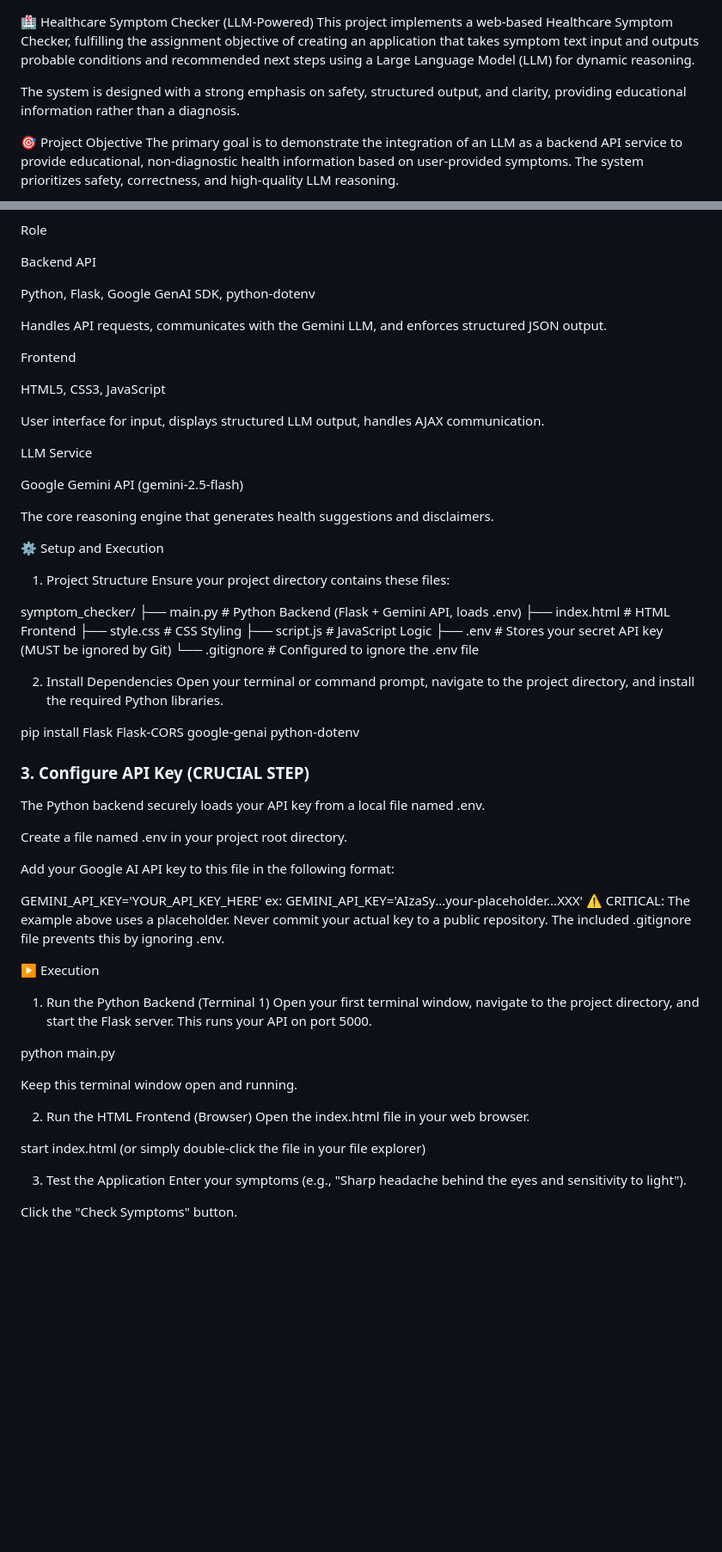
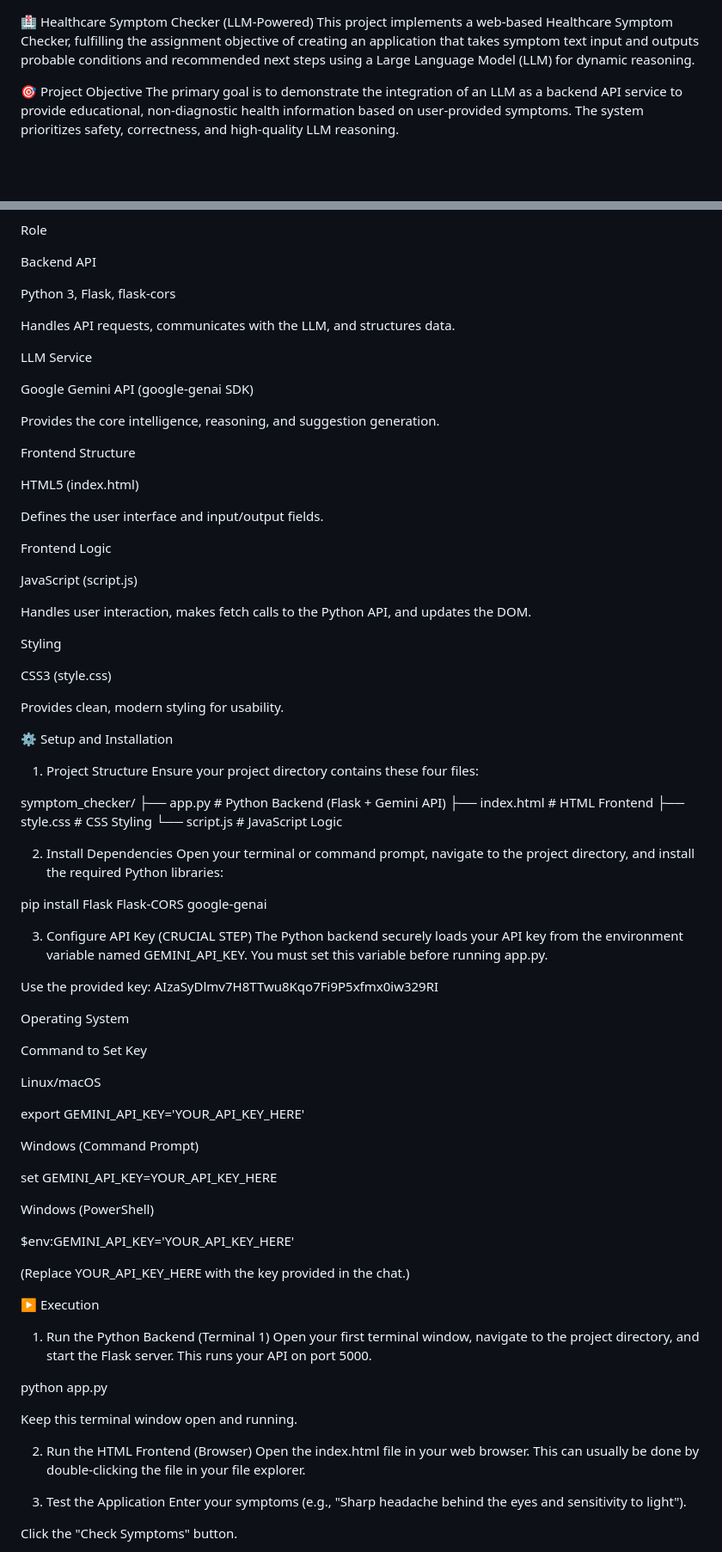
Before and after one commit to Freedat13/Healthcare-Symptom-Checker, a Markdown page: README.md, 2 parts joined by grey strips. Shown: that part at 86% size. Rendered like a GitHub page; blank space fills up the shorter version.

```diff
--- a/README.md
+++ b/README.md
@@ -1,7 +1,5 @@
 🏥 Healthcare Symptom Checker (LLM-Powered)
 This project implements a web-based Healthcare Symptom Checker, fulfilling the assignment objective of creating an application that takes symptom text input and outputs probable conditions and recommended next steps using a Large Language Model (LLM) for dynamic reasoning.
-
-The system is designed with a strong emphasis on safety, structured output, and clarity, providing educational information rather than a diagnosis.
 
 🎯 Project Objective
 The primary goal is to demonstrate the integration of an LLM as a backend API service to provide educational, non-diagnostic health information based on user-provided symptoms. The system prioritizes safety, correctness, and high-quality LLM reasoning.
@@ -26,63 +24,82 @@ Role
 
 Backend API
 
-Python, Flask, Google GenAI SDK, python-dotenv
+Python 3, Flask, flask-cors
 
-Handles API requests, communicates with the Gemini LLM, and enforces structured JSON output.
-
-Frontend
-
-HTML5, CSS3, JavaScript
-
-User interface for input, displays structured LLM output, handles AJAX communication.
+Handles API requests, communicates with the LLM, and structures data.
 
 LLM Service
 
-Google Gemini API (gemini-2.5-flash)
+Google Gemini API (google-genai SDK)
 
-The core reasoning engine that generates health suggestions and disclaimers.
+Provides the core intelligence, reasoning, and suggestion generation.
 
-⚙️ Setup and Execution
+Frontend Structure
+
+HTML5 (index.html)
+
+Defines the user interface and input/output fields.
+
+Frontend Logic
+
+JavaScript (script.js)
+
+Handles user interaction, makes fetch calls to the Python API, and updates the DOM.
+
+Styling
+
+CSS3 (style.css)
+
+Provides clean, modern styling for usability.
+
+⚙️ Setup and Installation
 1. Project Structure
-Ensure your project directory contains these files:
+Ensure your project directory contains these four files:
 
 symptom_checker/
-├── main.py       # Python Backend (Flask + Gemini API, loads .env)
-├── index.html    # HTML Frontend
-├── style.css     # CSS Styling
-├── script.js     # JavaScript Logic
-├── .env          # Stores your secret API key (MUST be ignored by Git)
-└── .gitignore    # Configured to ignore the .env file
+├── app.py          # Python Backend (Flask + Gemini API)
+├── index.html      # HTML Frontend
+├── style.css       # CSS Styling
+└── script.js       # JavaScript Logic
 
 2. Install Dependencies
-Open your terminal or command prompt, navigate to the project directory, and install the required Python libraries.
+Open your terminal or command prompt, navigate to the project directory, and install the required Python libraries:
 
-pip install Flask Flask-CORS google-genai python-dotenv
+pip install Flask Flask-CORS google-genai
 
-### 3. Configure API Key (CRUCIAL STEP)
-The Python backend securely loads your API key from a local file named .env.
+3. Configure API Key (CRUCIAL STEP)
+The Python backend securely loads your API key from the environment variable named GEMINI_API_KEY. You must set this variable before running app.py.
 
-Create a file named .env in your project root directory.
+Use the provided key: AIzaSyDlmv7H8TTwu8Kqo7Fi9P5xfmx0iw329RI
 
-Add your Google AI API key to this file in the following format:
+Operating System
 
-GEMINI_API_KEY='YOUR_API_KEY_HERE'
-ex: GEMINI_API_KEY='AIzaSy...your-placeholder...XXX'
-⚠️ CRITICAL: The example above uses a placeholder. Never commit your actual key to a public repository. The included .gitignore file prevents this by ignoring .env.
+Command to Set Key
+
+Linux/macOS
+
+export GEMINI_API_KEY='YOUR_API_KEY_HERE'
+
+Windows (Command Prompt)
+
+set GEMINI_API_KEY=YOUR_API_KEY_HERE
+
+Windows (PowerShell)
+
+$env:GEMINI_API_KEY='YOUR_API_KEY_HERE'
+
+(Replace YOUR_API_KEY_HERE with the key provided in the chat.)
 
 ▶️ Execution
 1. Run the Python Backend (Terminal 1)
 Open your first terminal window, navigate to the project directory, and start the Flask server. This runs your API on port 5000.
 
-python main.py
+python app.py
 
 Keep this terminal window open and running.
 
 2. Run the HTML Frontend (Browser)
-Open the index.html file in your web browser.
-
-start index.html
-(or simply double-click the file in your file explorer)
+Open the index.html file in your web browser. This can usually be done by double-clicking the file in your file explorer.
 
 3. Test the Application
 Enter your symptoms (e.g., "Sharp headache behind the eyes and sensitivity to light").
```
